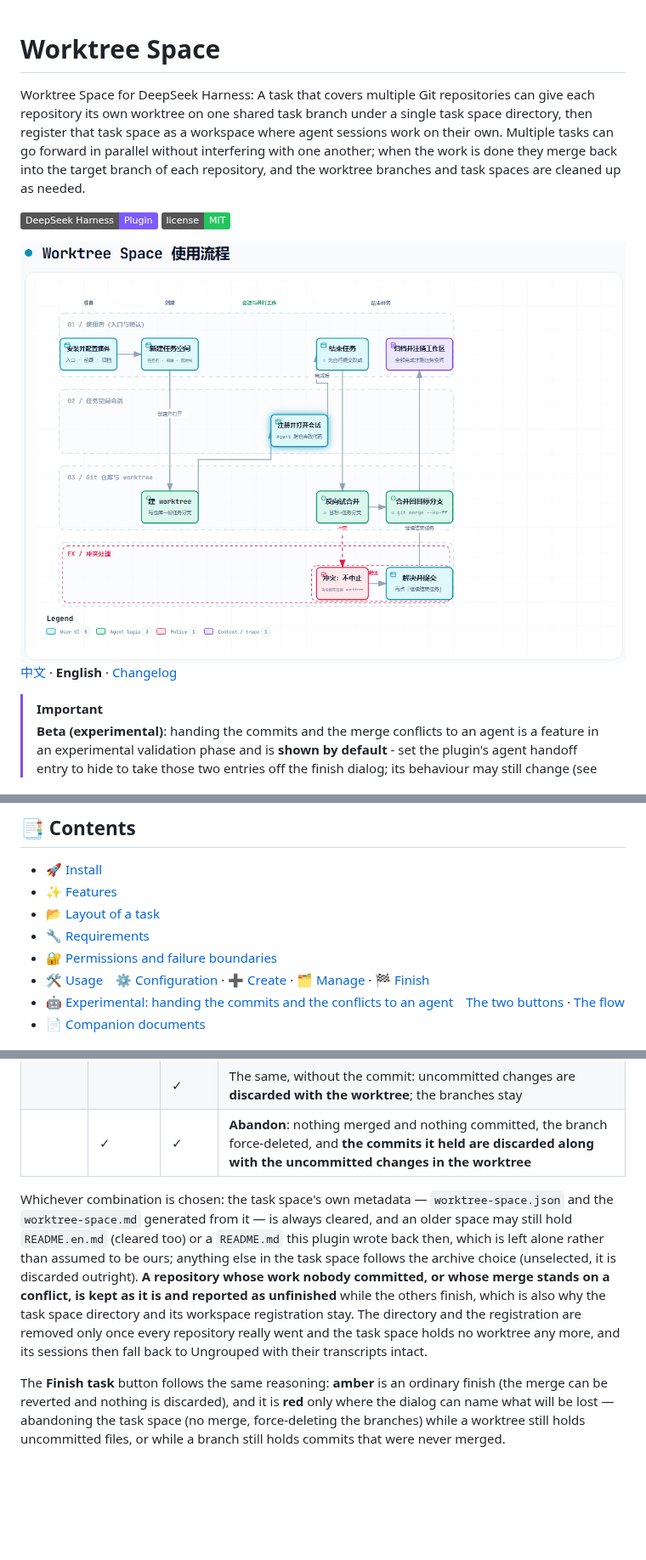
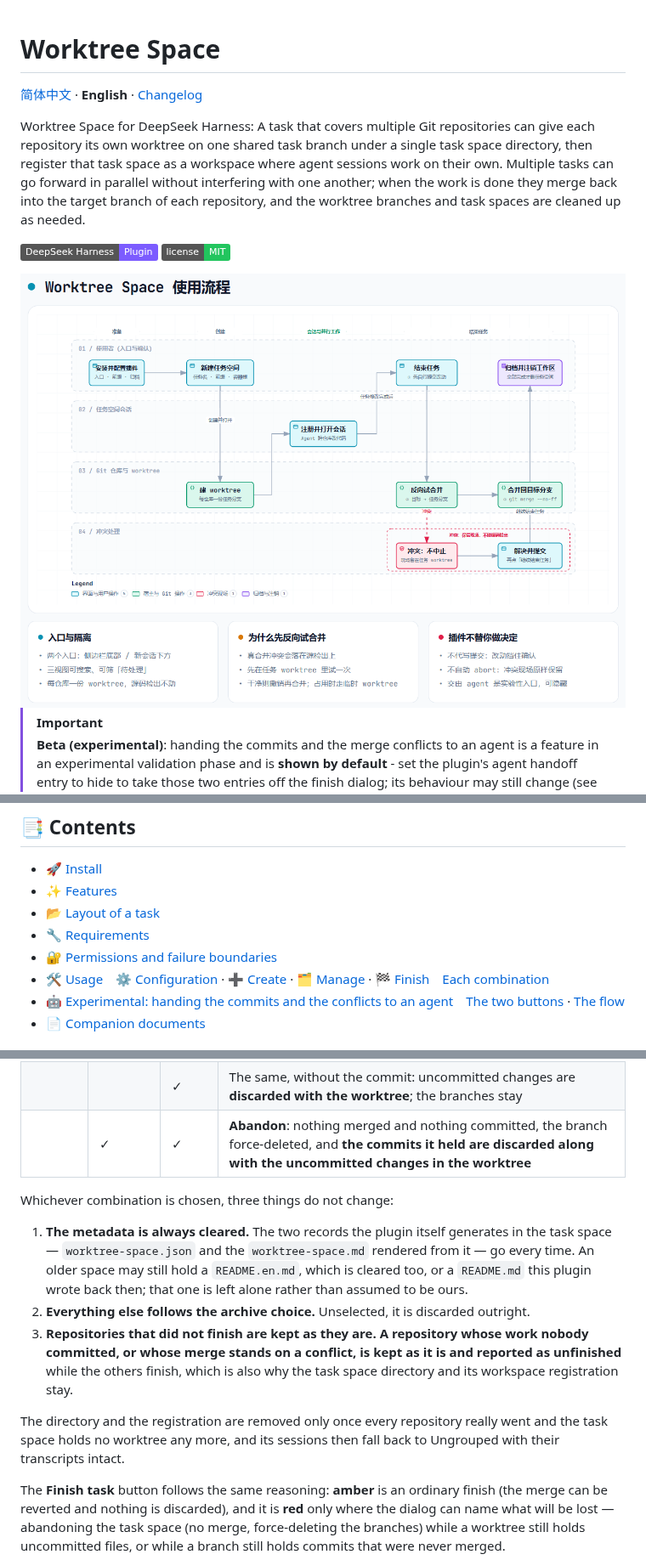
Before and after one commit to kangtsang/dsh-worktree-space, a Markdown page: README.en.md, 3 parts joined by grey strips. Shown at 85% size. Drawn GitHub-style; pictures changed too: docs/img/user-story-flow.png; badges without logos; blank space fills up the shorter version.

```diff
--- a/README.en.md
+++ b/README.en.md
@@ -1,4 +1,6 @@
 # Worktree Space
+
+[简体中文](README.md) · **English** · [Changelog](CHANGELOG.en.md)
 
 Worktree Space for DeepSeek Harness: A task that covers multiple Git repositories can give each repository
 its own worktree on one shared task branch under a single task space directory, then register that task space
@@ -10,8 +12,6 @@ and the worktree branches and task spaces are cleaned up as needed.
 ![License](https://img.shields.io/badge/license-MIT-22c55e)
 
 <img src="docs/img/user-story-flow.png" alt="Worktree Space User Story" width="960">
-
-[中文](README.md) · **English** · [Changelog](CHANGELOG.en.md)
 
 > [!IMPORTANT]
 > **Beta (experimental)**: handing the commits and the merge conflicts to an agent is a feature
@@ -29,7 +29,7 @@ and the worktree branches and task spaces are cleaned up as needed.
 - [📂 Layout of a task](#-layout-of-a-task)
 - [🔧 Requirements](#-requirements)
 - [🔐 Permissions and failure boundaries](#-permissions-and-failure-boundaries)
-- [🛠️ Usage](#-usage)　[⚙️ Configuration](#-configuration) · [➕ Create](#-create-a-worktree-space) · [🗂️ Manage](#-manage-a-worktree-space) · [🏁 Finish](#-finish-a-worktree-space)
+- [🛠️ Usage](#-usage)　[⚙️ Configuration](#-configuration) · [➕ Create](#-create-a-worktree-space) · [🗂️ Manage](#-manage-a-worktree-space) · [🏁 Finish](#-finish-a-worktree-space)　[Each combination](#what-each-combination-does)
 - [🤖 Experimental: handing the commits and the conflicts to an agent](#-experimental-handing-the-commits-and-the-conflicts-to-an-agent)　[The two buttons](#the-two-buttons-and-what-they-do) · [The flow](#the-flow-and-its-steps)
 - [📄 Companion documents](#-companion-documents)
 
@@ -369,9 +379,21 @@ in step 1.
 | | | ✓ | The same, without the commit: uncommitted changes are **discarded with the worktree**; the branches stay |
 | | ✓ | ✓ | **Abandon**: nothing merged and nothing committed, the branch force-deleted, and **the commits it held are discarded along with the uncommitted changes in the worktree** |
 
-Whichever combination is chosen: the task space's own metadata — `worktree-space.json` and the `worktree-space.md` generated from it — is always cleared, and an older space may still hold `README.en.md` (cleared too) or a `README.md` this plugin wrote back then, which is left alone rather than assumed to be ours; anything else in the task space follows the archive choice (unselected, it is discarded
-outright). **A repository whose work nobody committed, or whose merge stands on a conflict, is kept as it is and reported as unfinished** while the others finish, which is also why the task space directory and its workspace registration stay. The directory and the registration are removed only once every repository really went and the task space holds no worktree any more, and its sessions then fall back to Ungrouped with their transcripts
-intact.
+Whichever combination is chosen, three things do not change:
+
+1. **The metadata is always cleared.** The two records the plugin itself generates in the task
+   space — `worktree-space.json` and the `worktree-space.md` rendered from it — go every time. An
+   older space may still hold a `README.en.md`, which is cleared too, or a `README.md` this plugin
+   wrote back then; that one is left alone rather than assumed to be ours.
+2. **Everything else follows the archive choice.** Unselected, it is discarded outright.
+3. **Repositories that did not finish are kept as they are.** **A repository whose work nobody
+   committed, or whose merge stands on a conflict, is kept as it is and reported as unfinished**
+   while the others finish, which is also why the task space directory and its workspace
+   registration stay.
+
+The directory and the registration are removed only once every repository really went and the task
+space holds no worktree any more, and its sessions then fall back to Ungrouped with their
+transcripts intact.
 
 The **Finish task** button follows the same reasoning: **amber** is an ordinary finish (the
 merge can be reverted and nothing is discarded), and it is **red** only where the dialog can
```
Also changed, not shown: other parts of README.en.md (+17 -7 lines), README.md (+25 -10 lines), 2 other files.
